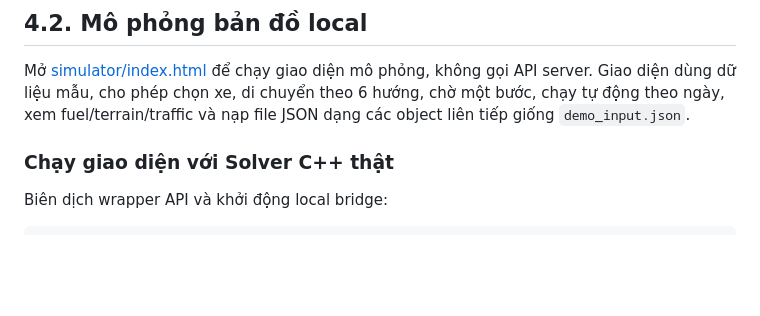
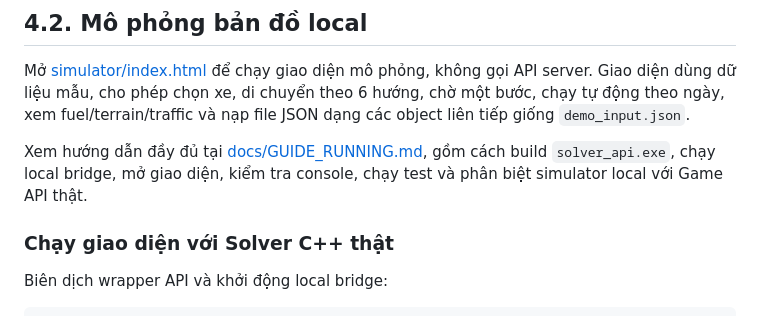
Before and after one commit to khanh19042006/HIT_Procon_2026, a Markdown page: HexaUdon/README.md, the part around the change. Rendered like a GitHub page; blank space fills up the shorter version.

```diff
--- a/HexaUdon/README.md
+++ b/HexaUdon/README.md
@@ -137,6 +137,10 @@ server. Giao diện dùng dữ liệu mẫu, cho phép chọn xe, di chuyển th
 bước, chạy tự động theo ngày, xem fuel/terrain/traffic và nạp file JSON dạng các object
 liên tiếp giống `demo_input.json`.
 
+Xem hướng dẫn đầy đủ tại [docs/GUIDE_RUNNING.md](docs/GUIDE_RUNNING.md), gồm cách
+build `solver_api.exe`, chạy local bridge, mở giao diện, kiểm tra console, chạy test
+và phân biệt simulator local với Game API thật.
+
 ### Chạy giao diện với Solver C++ thật
 
 Biên dịch wrapper API và khởi động local bridge:
```
Also changed, not shown: HexaUdon/docs/GUIDE_RUNNING.md (added, +125 -0 lines).
